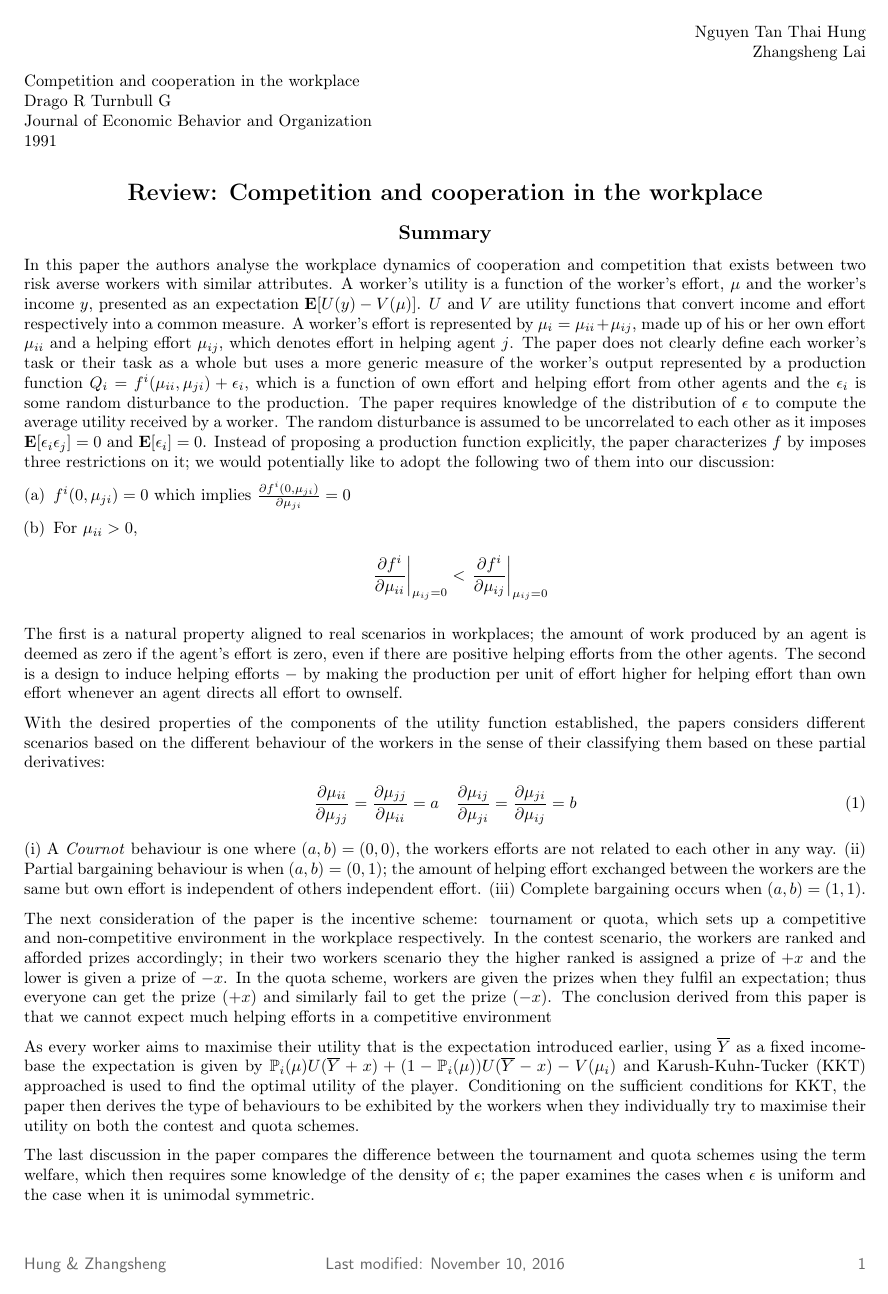
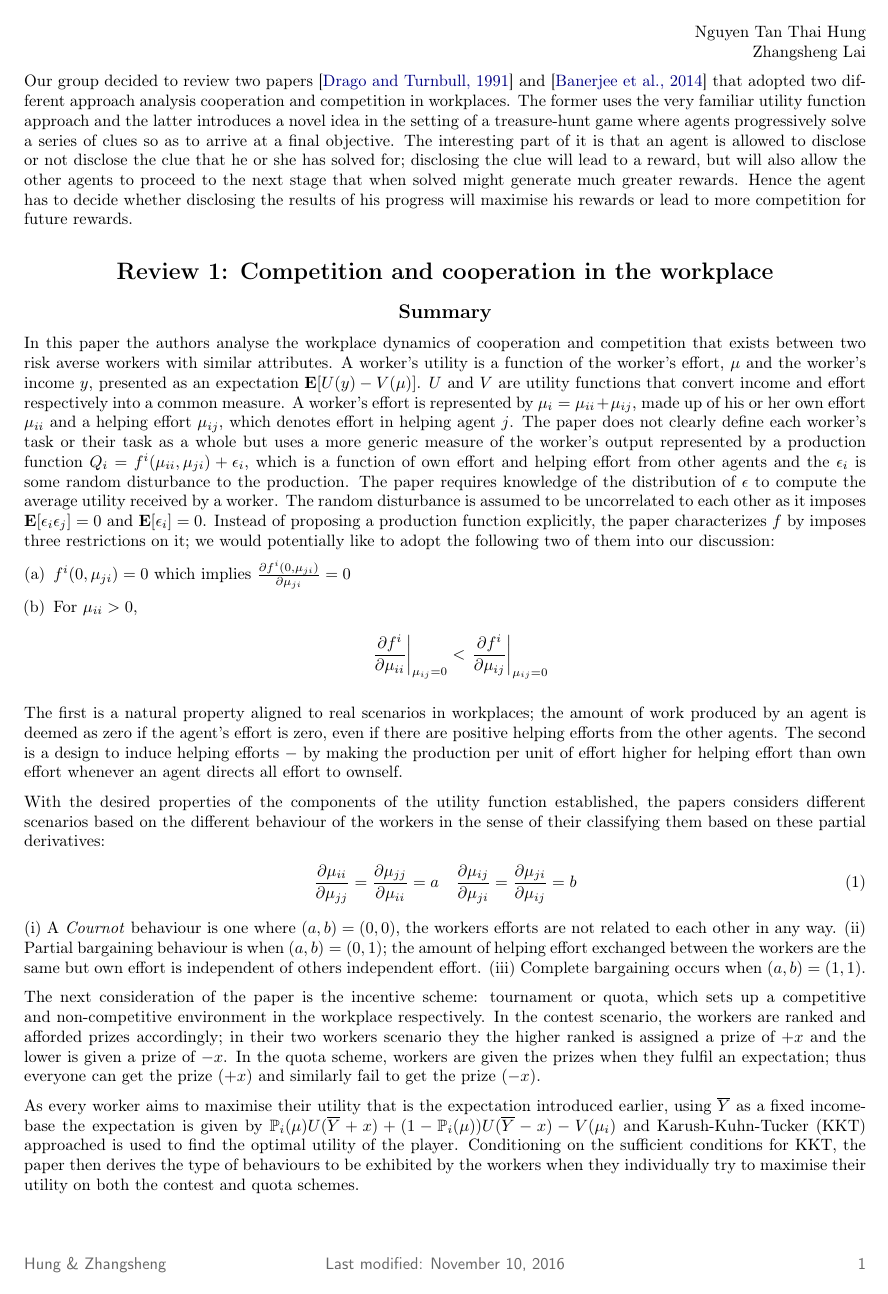
Before and after one commit to zunction/HomeworkTeX, a LaTeX document (Algorithmic Game Theory/drago1991.tex): page 1 of 2 before the commit and page 1 of 3 after it. Compiled offline with pdfLaTeX.

Commit message:
updated drago, need to combine with Hungs review

```diff
--- a/Algorithmic Game Theory/drago1991.tex
+++ b/Algorithmic Game Theory/drago1991.tex
@@ -87,14 +87,16 @@
 Nguyen Tan Thai Hung\\
 Zhangsheng Lai\\
 \end{flushright}
-\begin{flushleft}
-Competition and cooperation in the workplace\\
-Drago R Turnbull G\\
-Journal of Economic Behavior and Organization\\
-1991
-\end{flushleft}
+%\begin{flushleft}
+%Competition and cooperation in the workplace\\
+%Drago R Turnbull G\\
+%Journal of Economic Behavior and Organization\\
+%1991
+%\end{flushleft}
+Our group decided to review two papers \cite{drago1991} and \cite{Banerjee2014} that adopted two different approach analysis cooperation and competition in workplaces. The former uses the very familiar utility function approach and the latter introduces a novel idea in the setting of a treasure-hunt game where agents progressively solve a series of clues so as to arrive at a final objective. The interesting part of it is that an agent is allowed to disclose or not disclose the clue that he or she has solved for; disclosing the clue will lead to a reward, but will also allow the other agents to proceed to the next stage that when solved might generate much greater rewards. Hence the agent has to decide whether disclosing the results of his progress will maximise his rewards or lead to more competition for future rewards.
 
-\section*{Review: Competition and cooperation in the
+
+\section*{Review 1: Competition and cooperation in the
 workplace}
 \subsection*{Summary}
 
@@ -128,7 +130,7 @@ With the desired properties of the components of the utility function establishe
 (i) A \emph{Cournot} behaviour is one where $(a,b)=(0,0)$, the workers efforts are not related to each other in any way. (ii) Partial bargaining behaviour is when $(a,b)=(0,1)$; the amount of helping effort exchanged between the workers are the same but own effort is independent of others independent effort. (iii) Complete bargaining occurs when $(a,b)=(1,1)$.
 
 
-The next consideration of the paper is the incentive scheme: tournament or quota, which sets up a competitive and non-competitive environment in the workplace respectively. In the contest scenario, the workers are ranked and afforded prizes accordingly; in their two workers scenario they the higher ranked is assigned a prize of $+x$ and the lower is given a prize of $-x$. In the quota scheme, workers are given the prizes when they fulfil an expectation; thus everyone can get the prize $(+x)$ and similarly fail to get the prize $(-x)$. The conclusion derived from this paper is that we cannot expect much helping efforts in a competitive environment
+The next consideration of the paper is the incentive scheme: tournament or quota, which sets up a competitive and non-competitive environment in the workplace respectively. In the contest scenario, the workers are ranked and afforded prizes accordingly; in their two workers scenario they the higher ranked is assigned a prize of $+x$ and the lower is given a prize of $-x$. In the quota scheme, workers are given the prizes when they fulfil an expectation; thus everyone can get the prize $(+x)$ and similarly fail to get the prize $(-x)$.
 
 As every worker aims to maximise their utility that is the expectation introduced earlier, using $\overline{Y}$ as a fixed income-base the expectation is given by $\mathbb{P}_i(\mathbf{\mu})U(\overline{Y}+x)+(1-\mathbb{P}_i(\mathbf{\mu}))U(\overline{Y}-x)-V(\mu_i)$
 %\begin{align*}
@@ -137,6 +139,9 @@ As every worker aims to maximise their utility that is the expectation introduce
 and Karush-Kuhn-Tucker (KKT) approached is used to find the optimal utility of the player. Conditioning on the sufficient conditions for KKT, the paper then derives the type of behaviours to be exhibited by the workers when they individually try to maximise their utility on both the contest and quota schemes.
 
 The last discussion in the paper compares the difference between the tournament and quota schemes using the term welfare, which then requires some knowledge of the density of $\epsilon$; the paper examines the cases when $\epsilon$ is uniform and the case when it is unimodal symmetric.
+
+The conclusion derived from this paper is that we cannot expect any helping efforts in a tournament and for a quota scheme, helping efforts only exists when there is partial or complete bargaining. This result is consistent with our intuition and experience that people are more willing to lend a helping hand in noncompetitive environment than in a competitive one.
+
 
 This paper is more of a worker-centric paper where the focus is more on how the workers can obtain the best utility with the least effort. In the tournament scheme, as the workers are just competing relative to each other with no production benchmark set by the firm, we see that in a complete bargining tournment the workers are playing with the flaw in the compensation scheme by all refusing to work. In the case of the quota scheme, proposition 5 and 6 simply says that the classification of own and helping efforts are blurred as the production of an agent derived from a unit of own effort is no different from production derived from a unit of helping effort and by the symmetrical actions of the workers, everyone will exert similar amount of effort (this effort is any effort, be it own or helping). Thus the allocation of effort does not matter in a quota scheme with nonzero bargaining.
 
```
Also changed, not shown: Algorithmic Game Theory/drago1991.bib (+14 -0 lines), Algorithmic Game Theory/drago1991.pdf, Algorithmic Game Theory/drago1991.tex (11 more changed lines).
